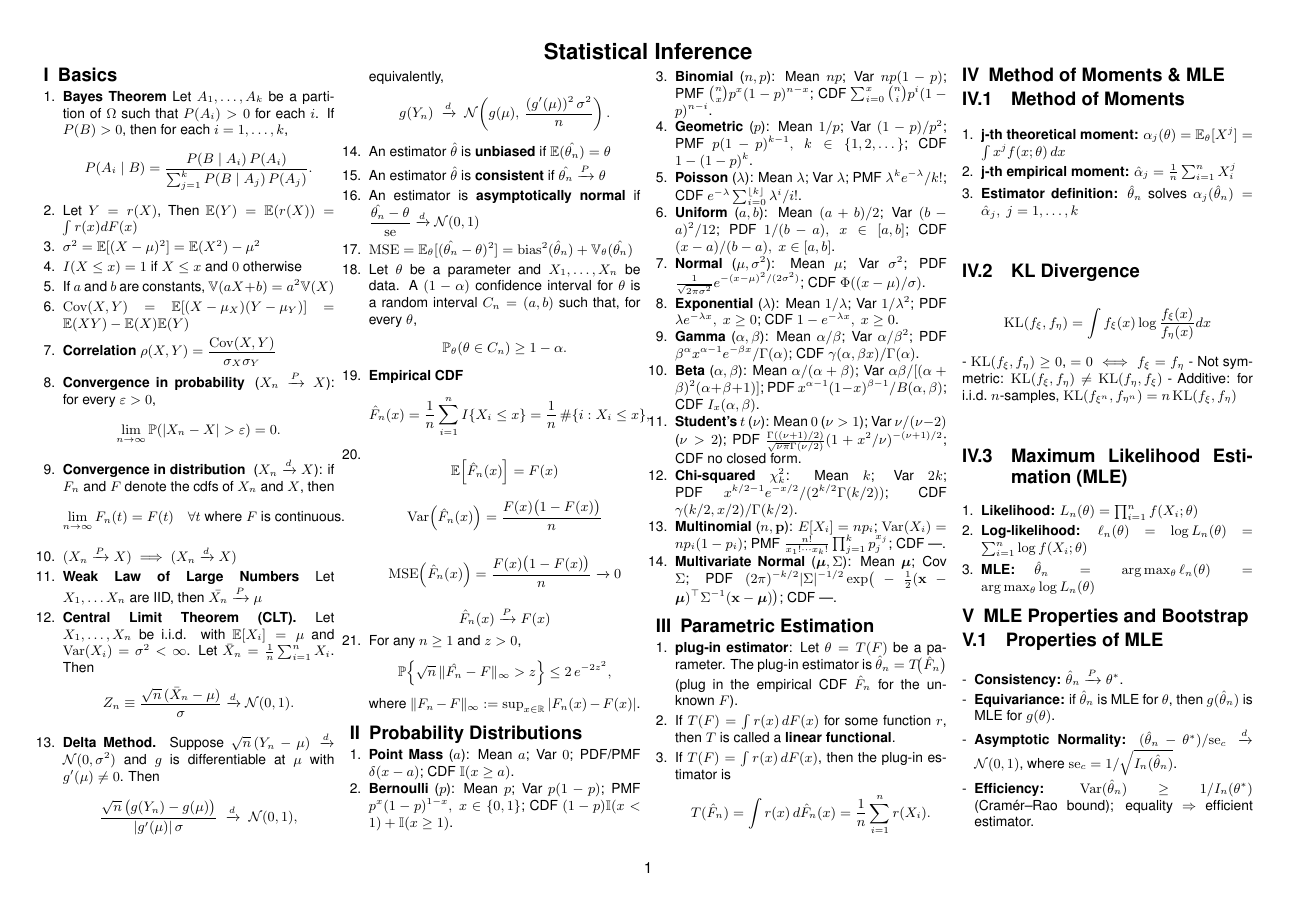
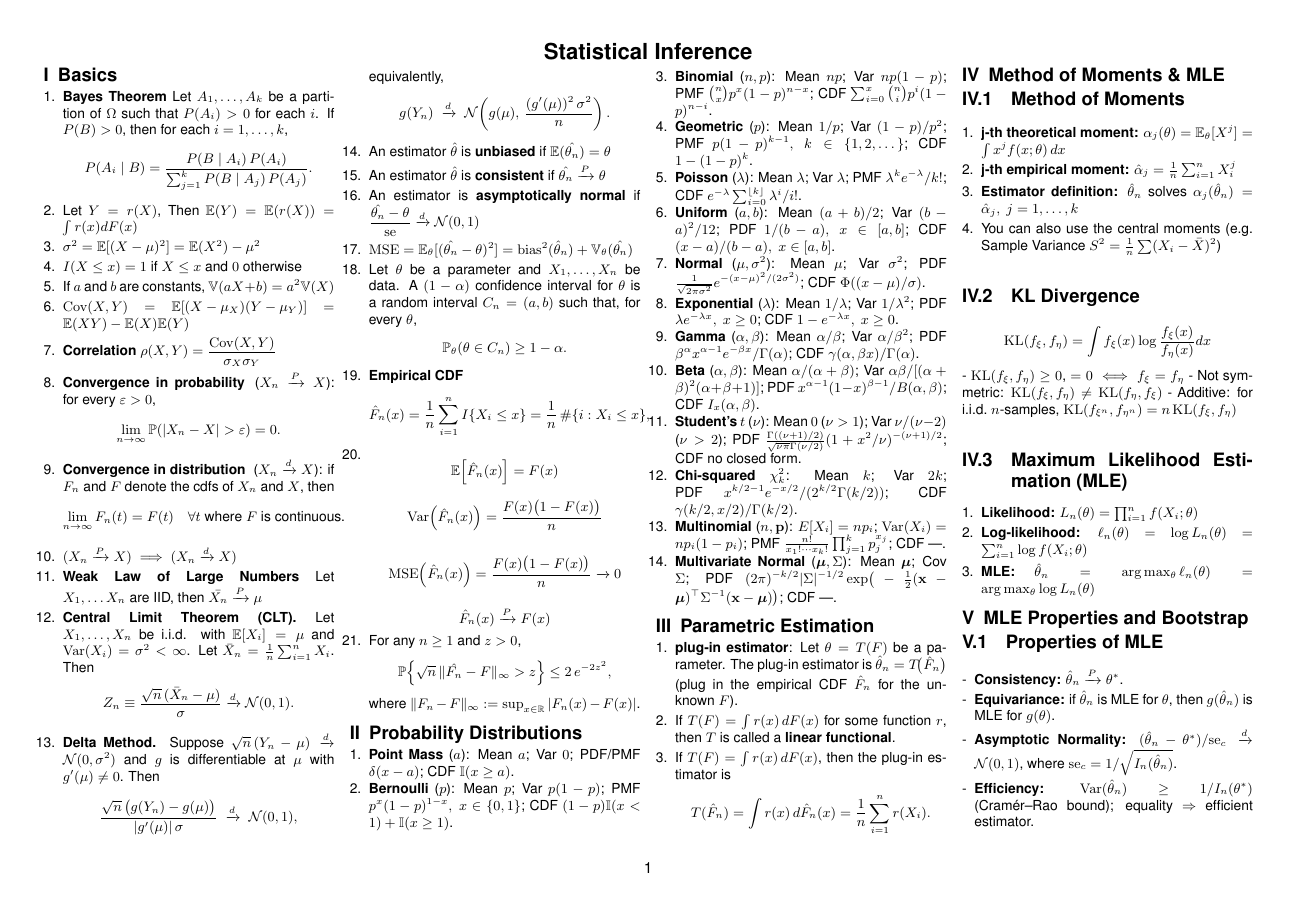
Before and after one commit to Peter-Fayez95/ML7101---Probabilistic-and-Statistical-Inference, a LaTeX document (main.tex): page 1 of 3. Compiled offline with pdfLaTeX.

Commit message:
Updates from Overleaf

```diff
--- a/main.tex
+++ b/main.tex
@@ -213,6 +213,7 @@ T(\hat F_n)
     \item \textbf{j-th theoretical moment:} $\alpha_j(\theta)=\mathbb{E}_\theta[X^j]=\int x^j f(x;\theta)\,dx$
     \item \textbf{j-th empirical moment:} $\hat{\alpha}_j=\frac{1}{n}\sum_{i=1}^n X_i^j$
     \item \textbf{Estimator definition:} $\hat{\theta}_n$ solves $\alpha_j(\hat{\theta}_n)=\hat{\alpha}_j,\ j=1,\dots,k$
+    \item You can also use the central moments (e.g. Sample Variance $S^2=\frac1n\sum (X_i-\bar X)^2$)
 \end{enumerate}
 
 \subsection{KL Divergence}
```
